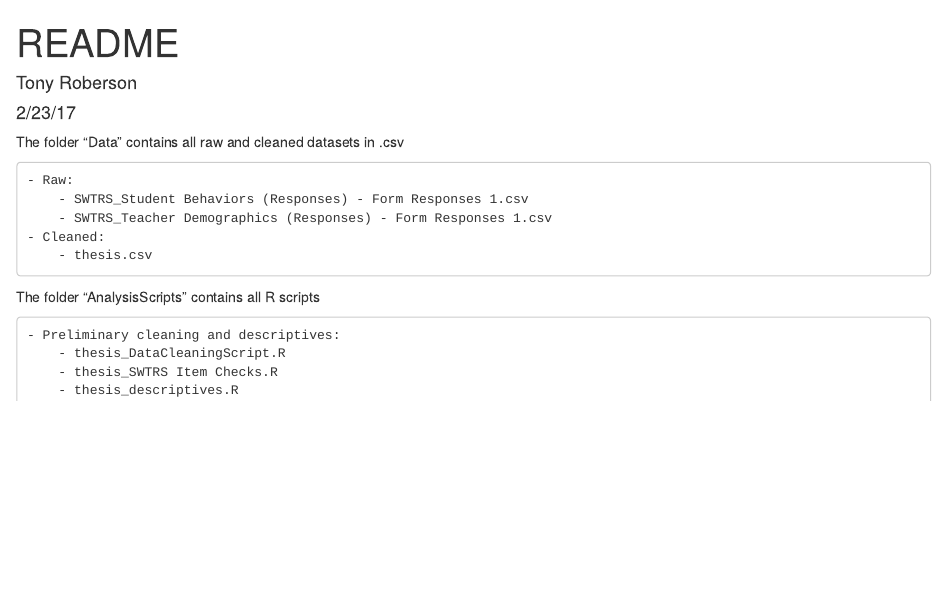
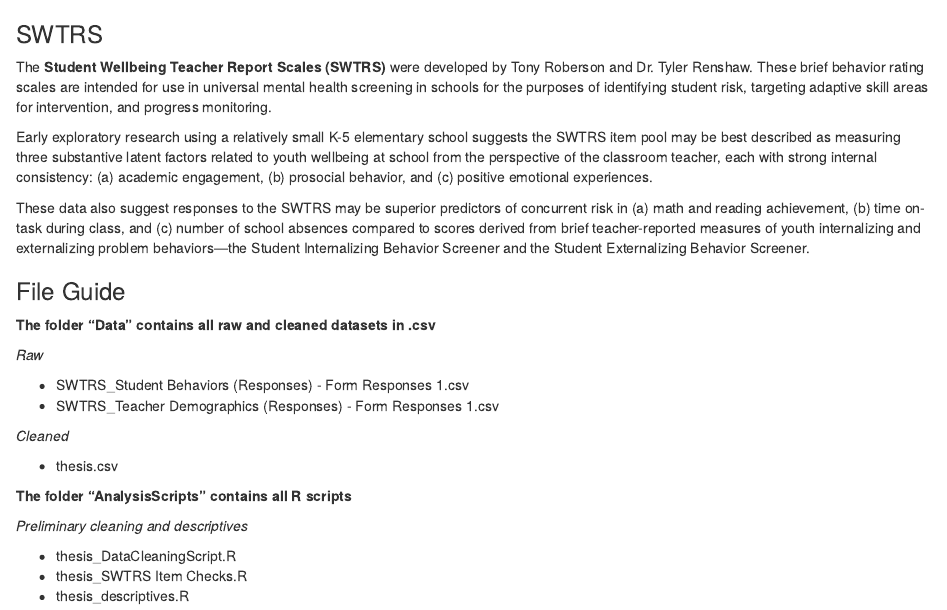
Before and after one commit to TonyRoberson/Thesis, an R Markdown document (README.Rmd): the page in a window 1100 px wide, from its top. Rendered offline with R 4.5, knitr and Pandoc, with nearby package versions.

Commit message:
Add SWTRS description and initial validation results

```diff
--- a/README.Rmd
+++ b/README.Rmd
@@ -1,21 +1,47 @@
 ---
-title: "README"
-author: "Tony Roberson"
-date: "2/23/17"
-output: html_document
+Author: Tony Roberson
+Title: README
+Updated: 3/10/17
 ---
+### SWTRS
 
-The folder "Data" contains all raw and cleaned datasets in .csv
+The **Student Wellbeing Teacher Report Scales (SWTRS)** were developed by
+Tony Roberson and Dr. Tyler Renshaw. These brief behavior rating scales are
+intended for use in universal mental health screening in schools for
+the purposes of identifying student risk, targeting adaptive skill areas
+for intervention, and progress monitoring.
 
-    - Raw:
-        - SWTRS_Student Behaviors (Responses) - Form Responses 1.csv
-        - SWTRS_Teacher Demographics (Responses) - Form Responses 1.csv
-    - Cleaned:
-        - thesis.csv
+Early exploratory research using a relatively small K-5 elementary school
+suggests the SWTRS item pool may be best described as measuring three
+substantive latent factors related to youth wellbeing at school from the
+perspective of the classroom teacher, each with strong internal consistency:
+(a) academic engagement, (b) prosocial behavior, and (c) positive emotional
+experiences.
 
-The folder "AnalysisScripts" contains all R scripts
+These data also suggest responses to the SWTRS may be superior predictors of
+concurrent risk in (a) math and reading achievement, (b) time on-task during
+class, and (c) number of school absences compared to scores derived from brief
+teacher-reported measures of youth internalizing and externalizing problem
+behaviors—the Student Internalizing Behavior Screener and the Student
+Externalizing Behavior Screener.
 
-    - Preliminary cleaning and descriptives:
-        - thesis_DataCleaningScript.R
-        - thesis_SWTRS Item Checks.R
-        - thesis_descriptives.R
+### File Guide
+
+**The folder "Data" contains all raw and cleaned datasets in .csv**
+
+  *Raw*
+
+  - SWTRS_Student Behaviors (Responses) - Form Responses 1.csv
+  - SWTRS_Teacher Demographics (Responses) - Form Responses 1.csv
+
+  *Cleaned*
+
+  - thesis.csv
+
+**The folder "AnalysisScripts" contains all R scripts**
+
+  *Preliminary cleaning and descriptives*
+
+  - thesis_DataCleaningScript.R
+  - thesis_SWTRS Item Checks.R
+  - thesis_descriptives.R
```
Also changed, not shown: README.Rmd (14 more changed lines).
